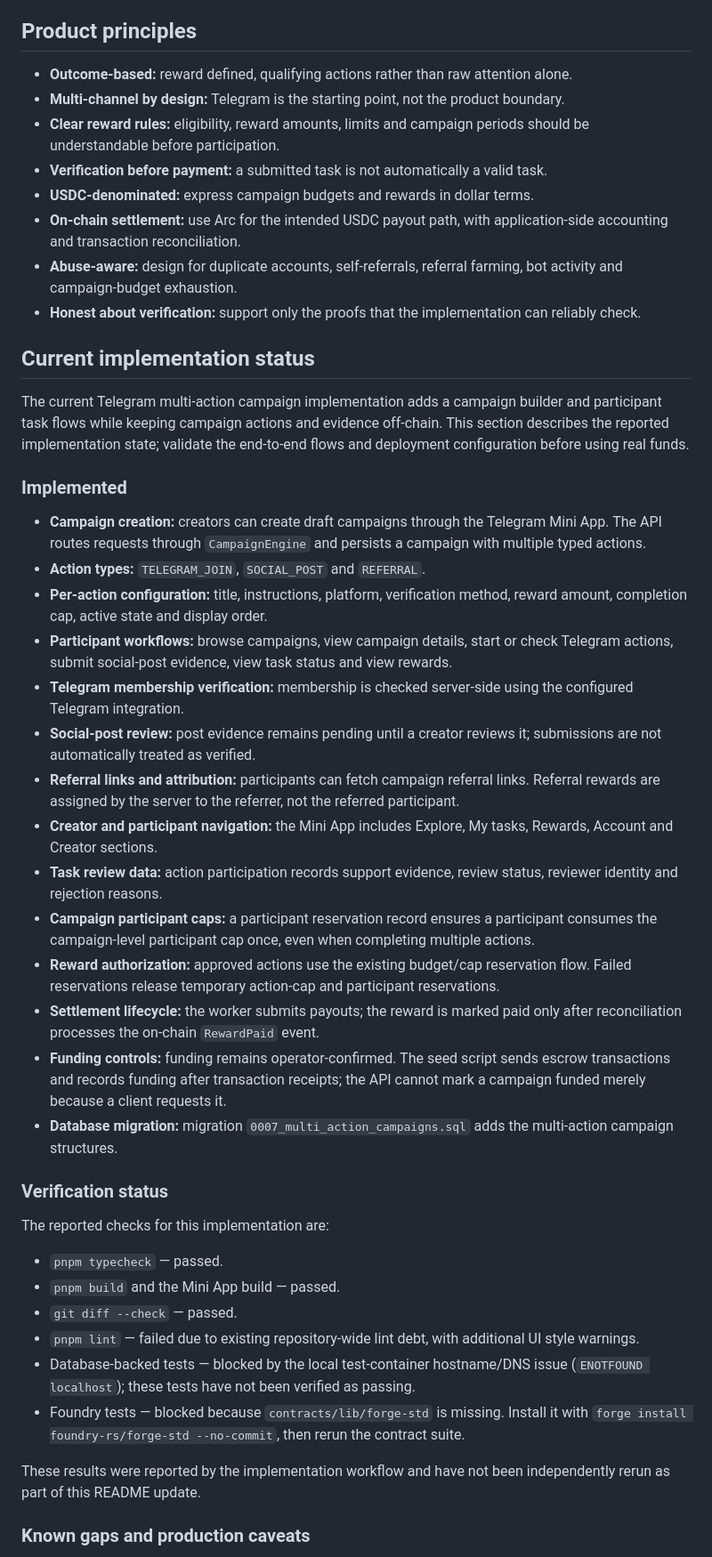
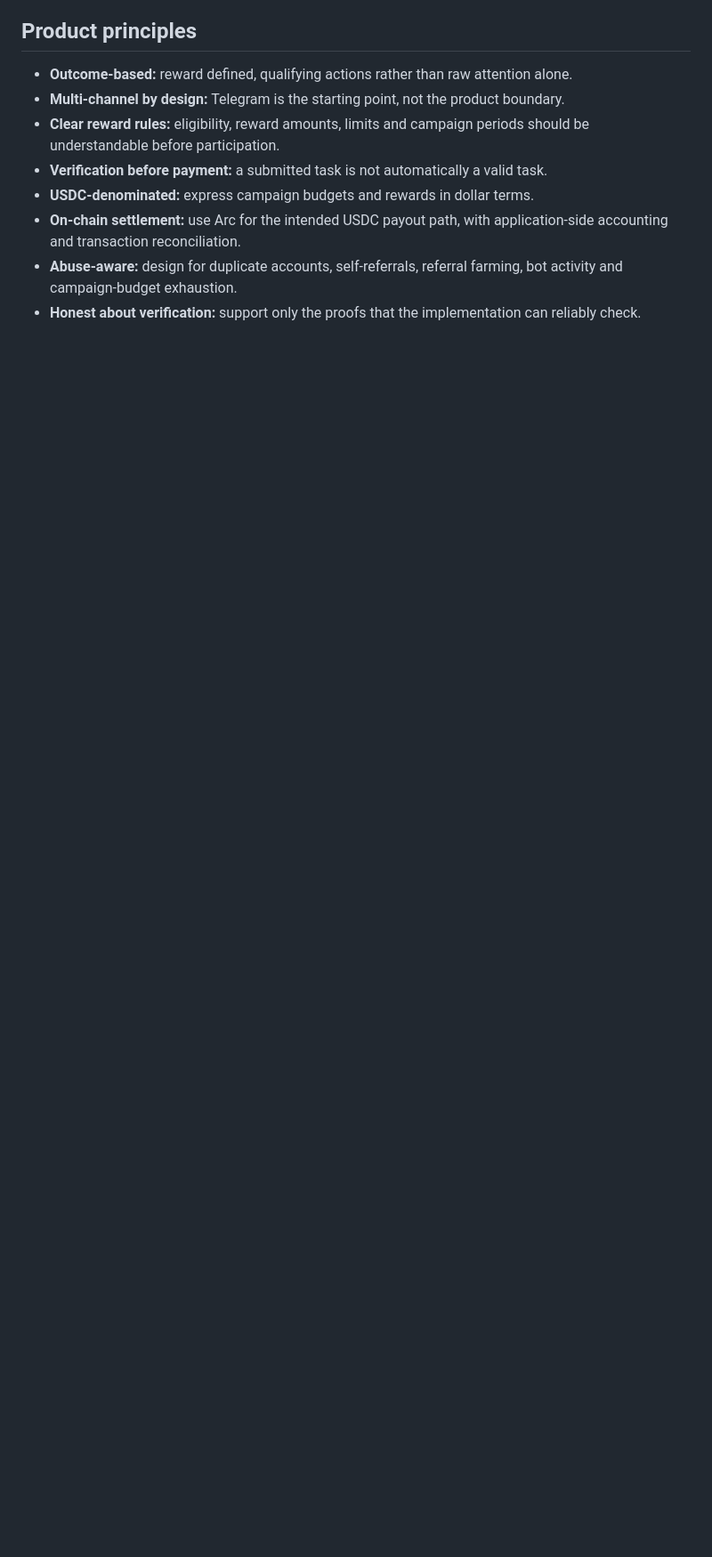
Before and after one commit to leononyango254-source/spark, a Markdown page: README.md, the part around one of its changes. Shown at 89% size. Drawn GitHub-style; blank space fills up the shorter version.

Commit message:
Revise README to remove old implementation details
Removed outdated implementation status and verification details from the README. Updated roadmap and next steps for clarity.

```diff
--- a/README.md
+++ b/README.md
@@ -100,39 +100,3 @@ Verification depends on the action. Some tasks may be verified through platform
 - **Abuse-aware:** design for duplicate accounts, self-referrals, referral farming, bot activity and campaign-budget exhaustion.
 - **Honest about verification:** support only the proofs that the implementation can reliably check.
 
-## Current implementation status
-
-The current Telegram multi-action campaign implementation adds a campaign builder and participant task flows while keeping campaign actions and evidence off-chain. This section describes the reported implementation state; validate the end-to-end flows and deployment configuration before using real funds.
-
-### Implemented
-
-- **Campaign creation:** creators can create draft campaigns through the Telegram Mini App. The API routes requests through `CampaignEngine` and persists a campaign with multiple typed actions.
-- **Action types:** `TELEGRAM_JOIN`, `SOCIAL_POST` and `REFERRAL`.
-- **Per-action configuration:** title, instructions, platform, verification method, reward amount, completion cap, active state and display order.
-- **Participant workflows:** browse campaigns, view campaign details, start or check Telegram actions, submit social-post evidence, view task status and view rewards.
-- **Telegram membership verification:** membership is checked server-side using the configured Telegram integration.
-- **Social-post review:** post evidence remains pending until a creator reviews it; submissions are not automatically treated as verified.
-- **Referral links and attribution:** participants can fetch campaign referral links. Referral rewards are assigned by the server to the referrer, not the referred participant.
-- **Creator and participant navigation:** the Mini App includes Explore, My tasks, Rewards, Account and Creator sections.
-- **Task review data:** action participation records support evidence, review status, reviewer identity and rejection reasons.
-- **Campaign participant caps:** a participant reservation record ensures a participant consumes the campaign-level participant cap once, even when completing multiple actions.
-- **Reward authorization:** approved actions use the existing budget/cap reservation flow. Failed reservations release temporary action-cap and participant reservations.
-- **Settlement lifecycle:** the worker submits payouts; the reward is marked paid only after reconciliation processes the on-chain `RewardPaid` event.
-- **Funding controls:** funding remains operator-confirmed. The seed script sends escrow transactions and records funding after transaction receipts; the API cannot mark a campaign funded merely because a client requests it.
-- **Database migration:** migration `0007_multi_action_campaigns.sql` adds the multi-action campaign structures.
-
-### Verification status
-
-The reported checks for this implementation are:
-
-- `pnpm typecheck` — passed.
-- `pnpm build` and the Mini App build — passed.
-- `git diff --check` — passed.
-- `pnpm lint` — failed due to existing repository-wide lint debt, with additional UI style warnings.
-- Database-backed tests — blocked by the local test-container hostname/DNS issue (`ENOTFOUND localhost`); these tests have not been verified as passing.
-- Foundry tests — blocked because `contracts/lib/forge-std` is missing. Install it with `forge install foundry-rs/forge-std --no-commit`, then rerun the contract suite.
-
-These results were reported by the implementation workflow and have not been independently rerun as part of this README update.
-
-### Known gaps and production caveats
-
```
Also changed, not shown: other parts of README.md (+1 -25 lines).
